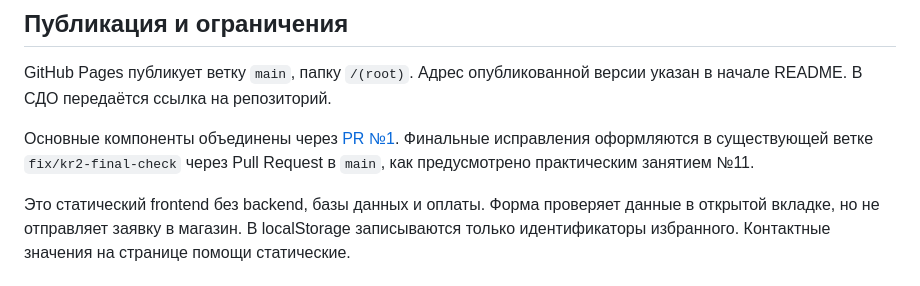
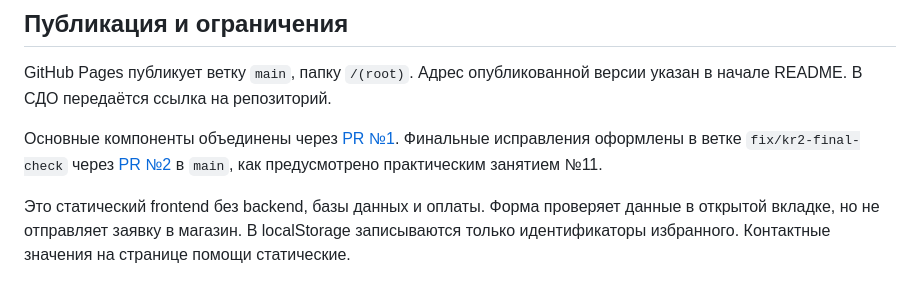
Before and after one commit to TitaNik322/kr2-bootstrap-shop, a Markdown page: README.md, the part around the change. Drawn GitHub-style.

Commit message:
docs: link final review in README

```diff
--- a/README.md
+++ b/README.md
@@ -138,6 +138,6 @@ python -m http.server 8772 --bind 127.0.0.1
 
 GitHub Pages публикует ветку `main`, папку `/(root)`. Адрес опубликованной версии указан в начале README. В СДО передаётся ссылка на репозиторий.
 
-Основные компоненты объединены через [PR №1](https://github.com/TitaNik322/kr2-bootstrap-shop/pull/1). Финальные исправления оформляются в существующей ветке `fix/kr2-final-check` через Pull Request в `main`, как предусмотрено практическим занятием №11.
+Основные компоненты объединены через [PR №1](https://github.com/TitaNik322/kr2-bootstrap-shop/pull/1). Финальные исправления оформлены в ветке `fix/kr2-final-check` через [PR №2](https://github.com/TitaNik322/kr2-bootstrap-shop/pull/2) в `main`, как предусмотрено практическим занятием №11.
 
 Это статический frontend без backend, базы данных и оплаты. Форма проверяет данные в открытой вкладке, но не отправляет заявку в магазин. В localStorage записываются только идентификаторы избранного. Контактные значения на странице помощи статические.
```
